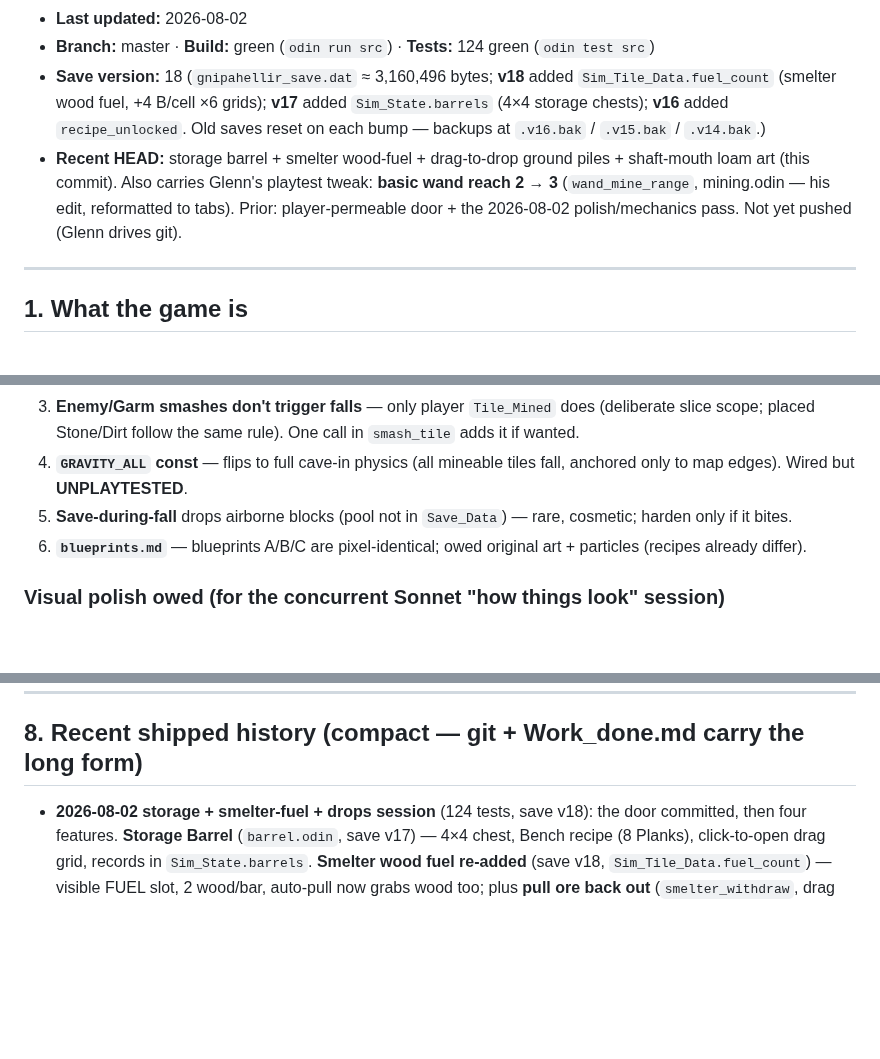
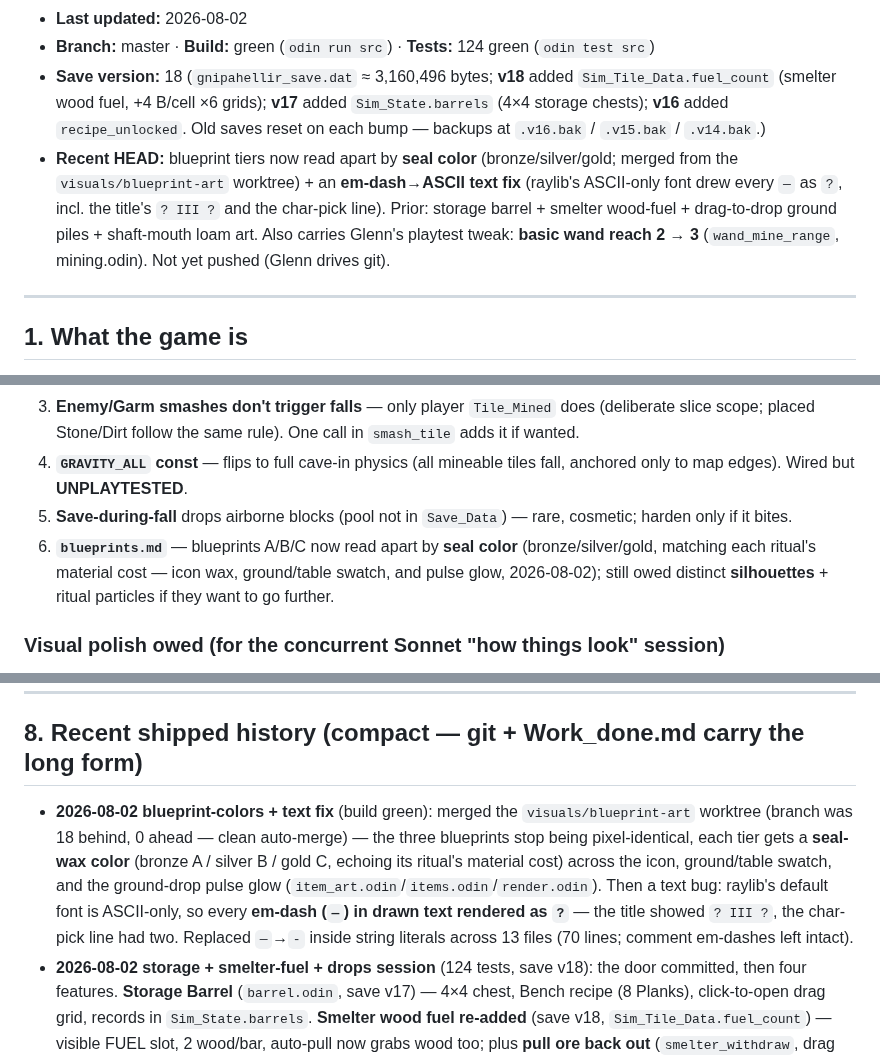
Before and after one commit to glennwiz/Gnipahellir, a Markdown page: Gnipahellir3/context.md, 3 parts joined by grey strips. Drawn GitHub-style; blank space fills up the shorter version.

Commit message:
docs: log blueprint seal-colors merge + em-dash text fix
Co-Authored-By: Claude Opus 4.8 <noreply@anthropic.com>
Claude-Session: https://claude.ai/code/session_01SFDed9DPAMNTRnWFRD6qLn

```diff
--- a/Gnipahellir3/context.md
+++ b/Gnipahellir3/context.md
@@ -8,7 +8,7 @@ disagrees with older docs, trust this file — then reconcile.
 - **Last updated:** 2026-08-02
 - **Branch:** master · **Build:** green (`odin run src`) · **Tests:** 124 green (`odin test src`)
 - **Save version:** 18 (`gnipahellir_save.dat` ≈ 3,160,496 bytes; **v18** added `Sim_Tile_Data.fuel_count` (smelter wood fuel, +4 B/cell ×6 grids); **v17** added `Sim_State.barrels` (4×4 storage chests); **v16** added `recipe_unlocked`. Old saves reset on each bump — backups at `.v16.bak` / `.v15.bak` / `.v14.bak`.)
-- **Recent HEAD:** storage barrel + smelter wood-fuel + drag-to-drop ground piles + shaft-mouth loam art (this commit). Also carries Glenn's playtest tweak: **basic wand reach 2 → 3** (`wand_mine_range`, mining.odin — his edit, reformatted to tabs). Prior: player-permeable door + the 2026-08-02 polish/mechanics pass. Not yet pushed (Glenn drives git).
+- **Recent HEAD:** blueprint tiers now read apart by **seal color** (bronze/silver/gold; merged from the `visuals/blueprint-art` worktree) + an **em-dash→ASCII text fix** (raylib's ASCII-only font drew every `—` as `?`, incl. the title's `? III ?` and the char-pick line). Prior: storage barrel + smelter wood-fuel + drag-to-drop ground piles + shaft-mouth loam art. Also carries Glenn's playtest tweak: **basic wand reach 2 → 3** (`wand_mine_range`, mining.odin). Not yet pushed (Glenn drives git).
 
 ---
 
@@ -147,7 +147,7 @@ E interact (portal/ritual/empty silo/open station/open barrel) · ESC close wind
 3. **Enemy/Garm smashes don't trigger falls** — only player `Tile_Mined` does (deliberate slice scope; placed Stone/Dirt follow the same rule). One call in `smash_tile` adds it if wanted.
 4. **`GRAVITY_ALL` const** — flips to full cave-in physics (all mineable tiles fall, anchored only to map edges). Wired but **UNPLAYTESTED**.
 5. **Save-during-fall** drops airborne blocks (pool not in `Save_Data`) — rare, cosmetic; harden only if it bites.
-6. **`blueprints.md`** — blueprints A/B/C are pixel-identical; owed original art + particles (recipes already differ).
+6. **`blueprints.md`** — blueprints A/B/C now read apart by **seal color** (bronze/silver/gold, matching each ritual's material cost — icon wax, ground/table swatch, and pulse glow, 2026-08-02); still owed distinct **silhouettes** + ritual particles if they want to go further.
 
 ### Visual polish owed (for the concurrent Sonnet "how things look" session)
 - **Entrance shaft mouth — playtested & tuned.** `draw_shaft_mouth` (render.odin, render-only) dresses the descent lip: throat walls rim→dark, cut-soil edges, lit grass rim, and a brown scuff apron that now hugs the lip (squared falloff over `SHAFT_APRON_REACH`=4). Generic (keys off terrain in the `SURFACE_Y..CAVE_TOP` cap band), guarded by `shaft_mouth_is_dressable`. The `.Cave_Entrance` tile type stays **dead** (enum kept for save compat) — don't spend art on its `{60,0,80}` purple.
@@ -204,6 +204,7 @@ Iron_Bucket can't scoop lava; potions exist but are unobtainable/unusable.
 
 ## 8. Recent shipped history (compact — git + Work_done.md carry the long form)
 
+- **2026-08-02 blueprint-colors + text fix** (build green): merged the `visuals/blueprint-art` worktree (branch was 18 behind, 0 ahead — clean auto-merge) — the three blueprints stop being pixel-identical, each tier gets a **seal-wax color** (bronze A / silver B / gold C, echoing its ritual's material cost) across the icon, ground/table swatch, and the ground-drop pulse glow (`item_art.odin`/`items.odin`/`render.odin`). Then a text bug: raylib's default font is ASCII-only, so every **em-dash (`—`) in drawn text rendered as `?`** — the title showed `? III ?`, the char-pick line had two. Replaced `—`→`-` inside string literals across 13 files (70 lines; comment em-dashes left intact).
 - **2026-08-02 storage + smelter-fuel + drops session** (124 tests, save v18): the door committed, then four features. **Storage Barrel** (`barrel.odin`, save v17) — 4×4 chest, Bench recipe (8 Planks), click-to-open drag grid, records in `Sim_State.barrels`. **Smelter wood fuel re-added** (save v18, `Sim_Tile_Data.fuel_count`) — visible FUEL slot, 2 wood/bar, auto-pull now grabs wood too; plus **pull ore back out** (`smelter_withdraw`, drag INPUT→bag). **Drag-to-drop ground piles** (`Item_Drop`/`handle_item_drop`) — the Q-drop replacement, feeds the auto-pull hoppers, primitive for future automation. **Shaft-mouth detail** — soil-veined loam stone (`draw_pixel_loam_stone`) + throat grit + dangling roots. Carried Glenn's playtest tweak (basic wand reach 2→3, mining.odin reformatted to tabs); reconciled `wand_mines_at_range_for_mana`. Also wrote `upgrade_system.md` (design plan for a future wand/gem upgrade GUI — not built).
 - **2026-08-02 polish + mechanics session** (112 tests, save v15): a long conversational pass. **Polish:** dirt tile art (`Pixel_Dirt`); **floating combat text** (`floating_text.odin` — red damage / green heal numbers); **rune-plate notifications** (`draw_notifications`/`draw_rune`); one-shot tutorial hints (pickaxe / wood / flower) + persistent HUD `[C] Craft` chip. **Mechanics:** **smelter rebuilt** (internal ore buffer + auto-pull, wood fuel removed, window redesigned to INPUT/fire/TRAY — save v15, old saves reset, `.v14.bak` kept); **Q "drop stack" removed** wholesale; **wands became weapon-slot tools** (equip to mine, now fire adjacent too, mutually exclusive with swords, `best_wand`→`equipped_wand`); **early-game healing** (forage flowers → brew Health Potion at bench → right-click to drink, +5 hp). New `Flower` item + pixel icon; `Potion_Health` stub activated.
 - **2026-08-01 session 2** (master a6da044/375de57/838c0c9 + Door 8004d6d, 107 tests): coherent surface/build arc — shaft-mouth apron fade (squared falloff, shared `SHAFT_APRON_REACH`); **Dirt** item/tile (placeable, gravity, mines back) + shaft-apron reward (rock on ground, dirt to bag); **collect motes** (`Particle.homing`/`target`, `spawn_collect_mote`); **placed-block gravity** (`.Placed` cell bit + `.Falls_Placed`/`.Settles` → placed Stone falls sand-style, natural stays); then the **player-permeable Door** (still uncommitted). Also committed the G2 prototype's raylib unversion fix (838c0c9).
```
